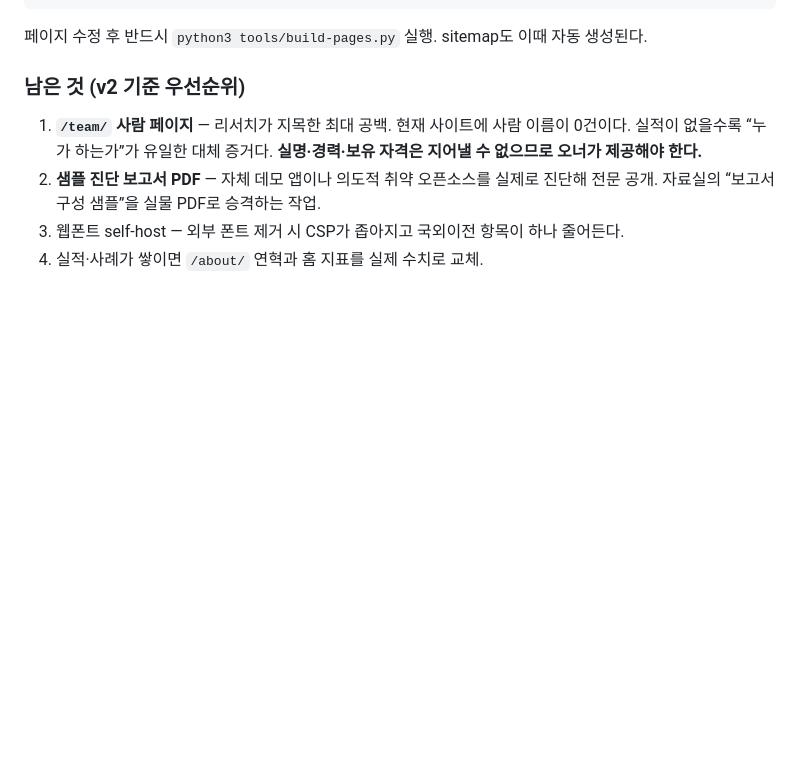
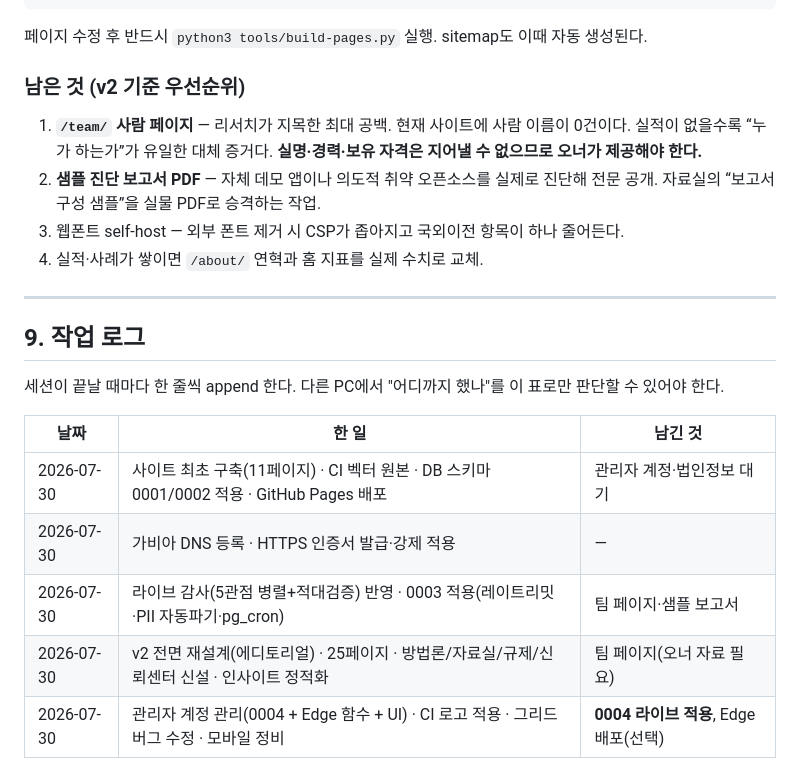
Before and after one commit to duelspost-droid/shilderslab-www, a Markdown page: HANDOFF.md, the part around one of its changes. Drawn GitHub-style; blank space fills up the shorter version.

```diff
--- a/HANDOFF.md
+++ b/HANDOFF.md
@@ -295,3 +334,17 @@ tools/content_dynamic.py  인사이트 · 채용 · 문의(백엔드 연동)
    자료실의 “보고서 구성 샘플”을 실물 PDF로 승격하는 작업.
 3. 웹폰트 self-host — 외부 폰트 제거 시 CSP가 좁아지고 국외이전 항목이 하나 줄어든다.
 4. 실적·사례가 쌓이면 `/about/` 연혁과 홈 지표를 실제 수치로 교체.
+
+---
+
+## 9. 작업 로그
+
+세션이 끝날 때마다 한 줄씩 append 한다. 다른 PC에서 "어디까지 했나"를 이 표로만 판단할 수 있어야 한다.
+
+| 날짜 | 한 일 | 남긴 것 |
+|---|---|---|
+| 2026-07-30 | 사이트 최초 구축(11페이지) · CI 벡터 원본 · DB 스키마 0001/0002 적용 · GitHub Pages 배포 | 관리자 계정·법인정보 대기 |
+| 2026-07-30 | 가비아 DNS 등록 · HTTPS 인증서 발급·강제 적용 | — |
+| 2026-07-30 | 라이브 감사(5관점 병렬+적대검증) 반영 · 0003 적용(레이트리밋·PII 자동파기·pg_cron) | 팀 페이지·샘플 보고서 |
+| 2026-07-30 | v2 전면 재설계(에디토리얼) · 25페이지 · 방법론/자료실/규제/신뢰센터 신설 · 인사이트 정적화 | 팀 페이지(오너 자료 필요) |
+| 2026-07-30 | 관리자 계정 관리(0004 + Edge 함수 + UI) · CI 로고 적용 · 그리드 버그 수정 · 모바일 정비 | **0004 라이브 적용**, Edge 배포(선택) |
```
Also changed, not shown: other parts of HANDOFF.md (+42 -3 lines).
